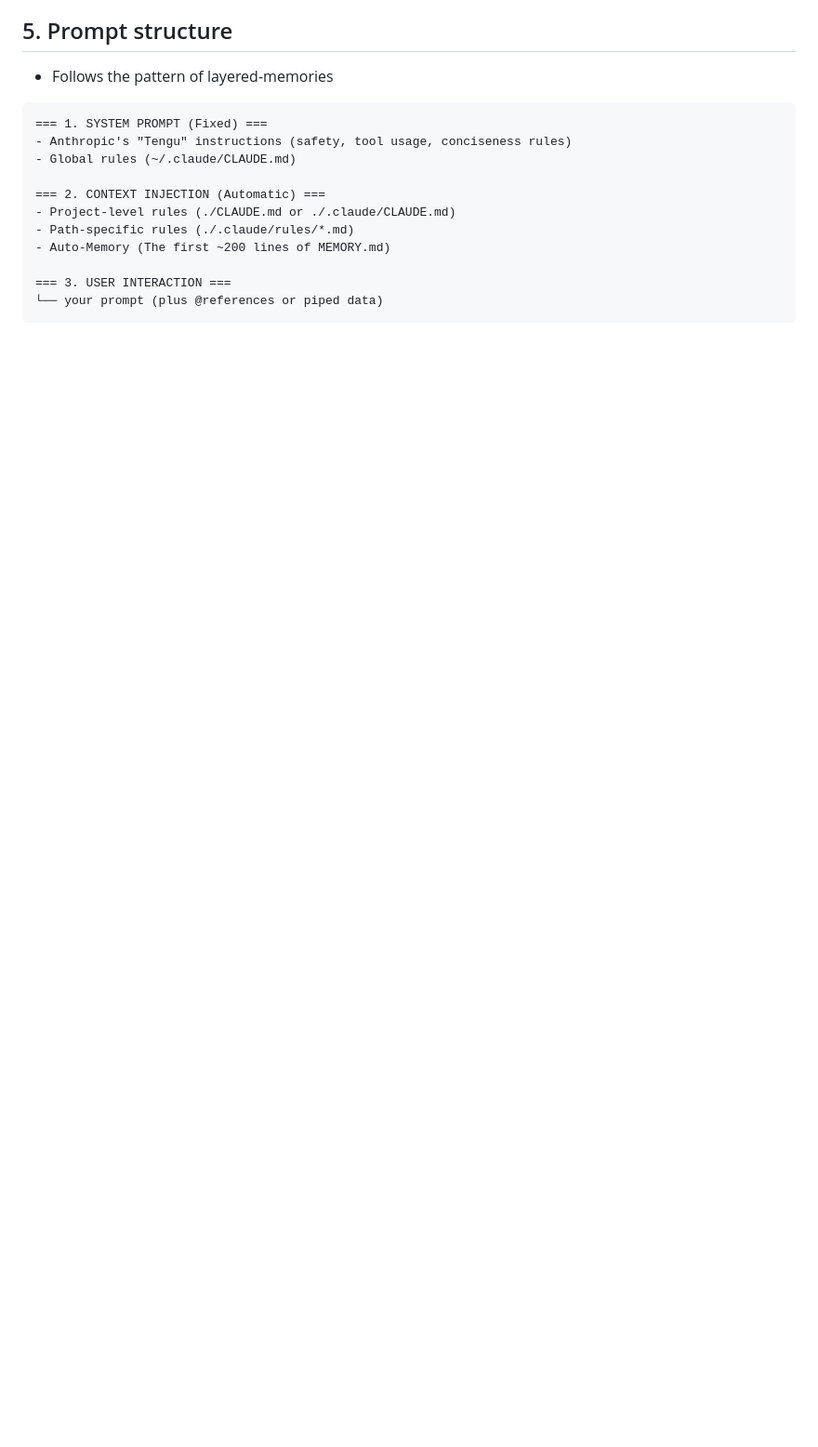
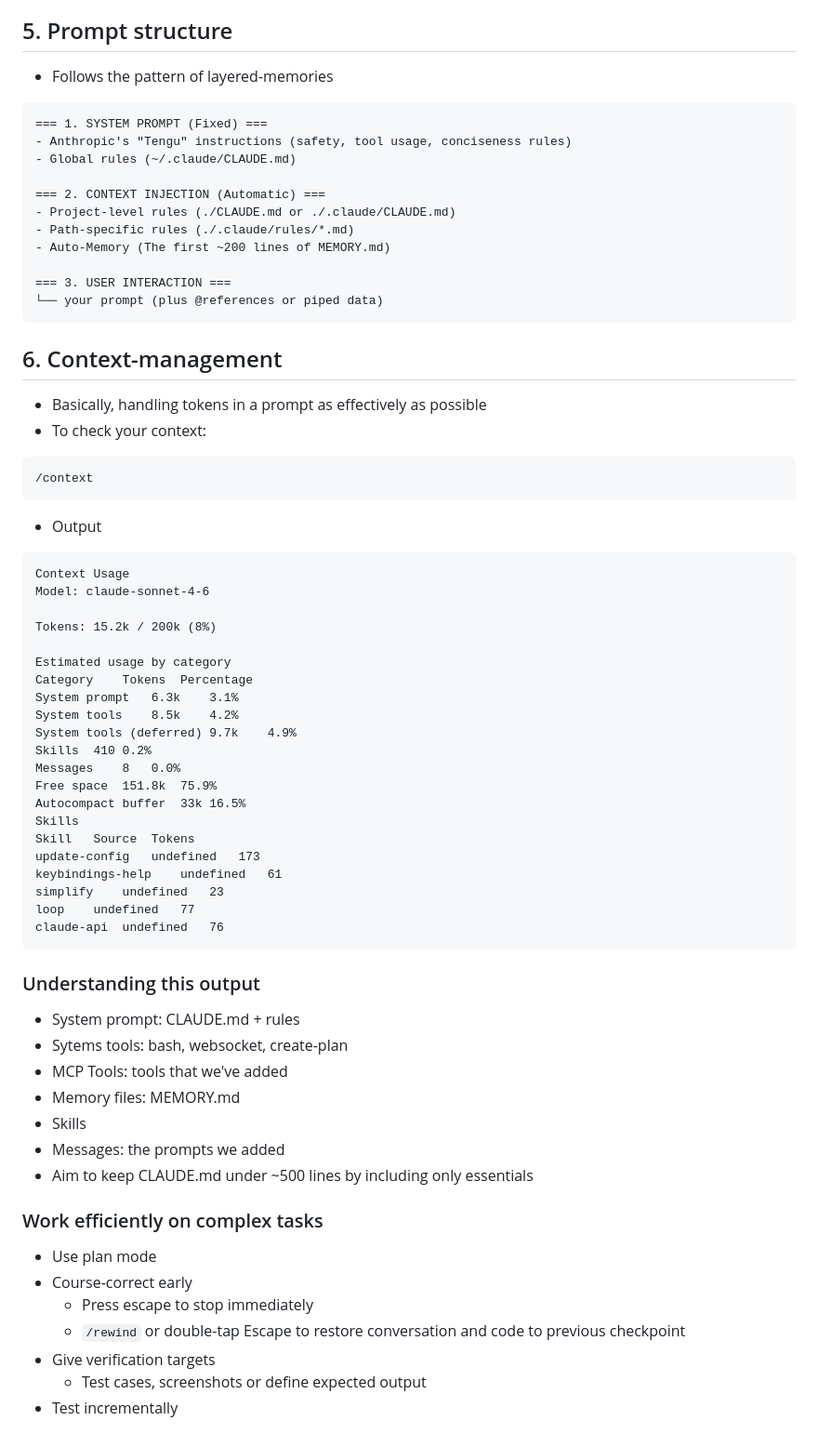
Before and after one commit to m-stpz/misc, a Markdown page: claude_code/comprehensive_dive.md, the part around the change. Shown at 93% size. Rendered like a GitHub page; blank space fills up the shorter version.

Commit message:
context-management

````diff
--- a/claude_code/comprehensive_dive.md
+++ b/claude_code/comprehensive_dive.md
@@ -197,3 +197,58 @@ Instead of one massive file, split the concerns so Claude only reads what's rele
 === 3. USER INTERACTION ===
 └── your prompt (plus @references or piped data)
 ```
+
+## 6. Context-management
+
+- Basically, handling tokens in a prompt as effectively as possible
+- To check your context:
+
+```bash
+/context
+```
+
+- Output
+
+```txt
+Context Usage
+Model: claude-sonnet-4-6
+
+Tokens: 15.2k / 200k (8%)
+
+Estimated usage by category
+Category	Tokens	Percentage
+System prompt	6.3k	3.1%
+System tools	8.5k	4.2%
+System tools (deferred)	9.7k	4.9%
+Skills	410	0.2%
+Messages	8	0.0%
+Free space	151.8k	75.9%
+Autocompact buffer	33k	16.5%
+Skills
+Skill	Source	Tokens
+update-config	undefined	173
+keybindings-help	undefined	61
+simplify	undefined	23
+loop	undefined	77
+claude-api	undefined	76
+```
+
+### Understanding this output
+
+- System prompt: CLAUDE.md + rules
+- Sytems tools: bash, websocket, create-plan
+- MCP Tools: tools that we've added
+- Memory files: MEMORY.md
+- Skills
+- Messages: the prompts we added
+- Aim to keep CLAUDE.md under ~500 lines by including only essentials
+
+### Work efficiently on complex tasks
+
+- Use plan mode
+- Course-correct early
+  - Press escape to stop immediately
+  - `/rewind` or double-tap Escape to restore conversation and code to previous checkpoint
+- Give verification targets
+  - Test cases, screenshots or define expected output
+- Test incrementally
````
